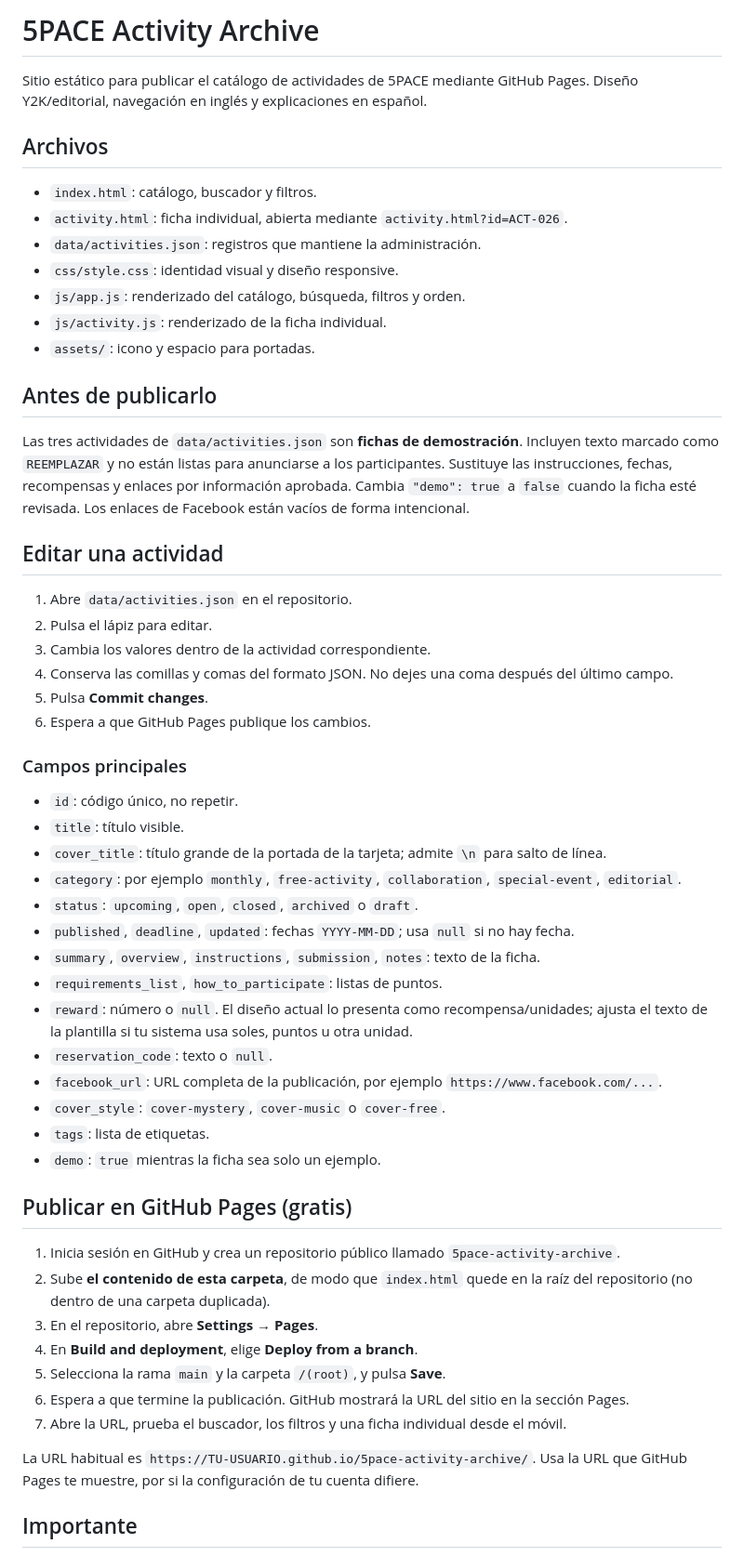
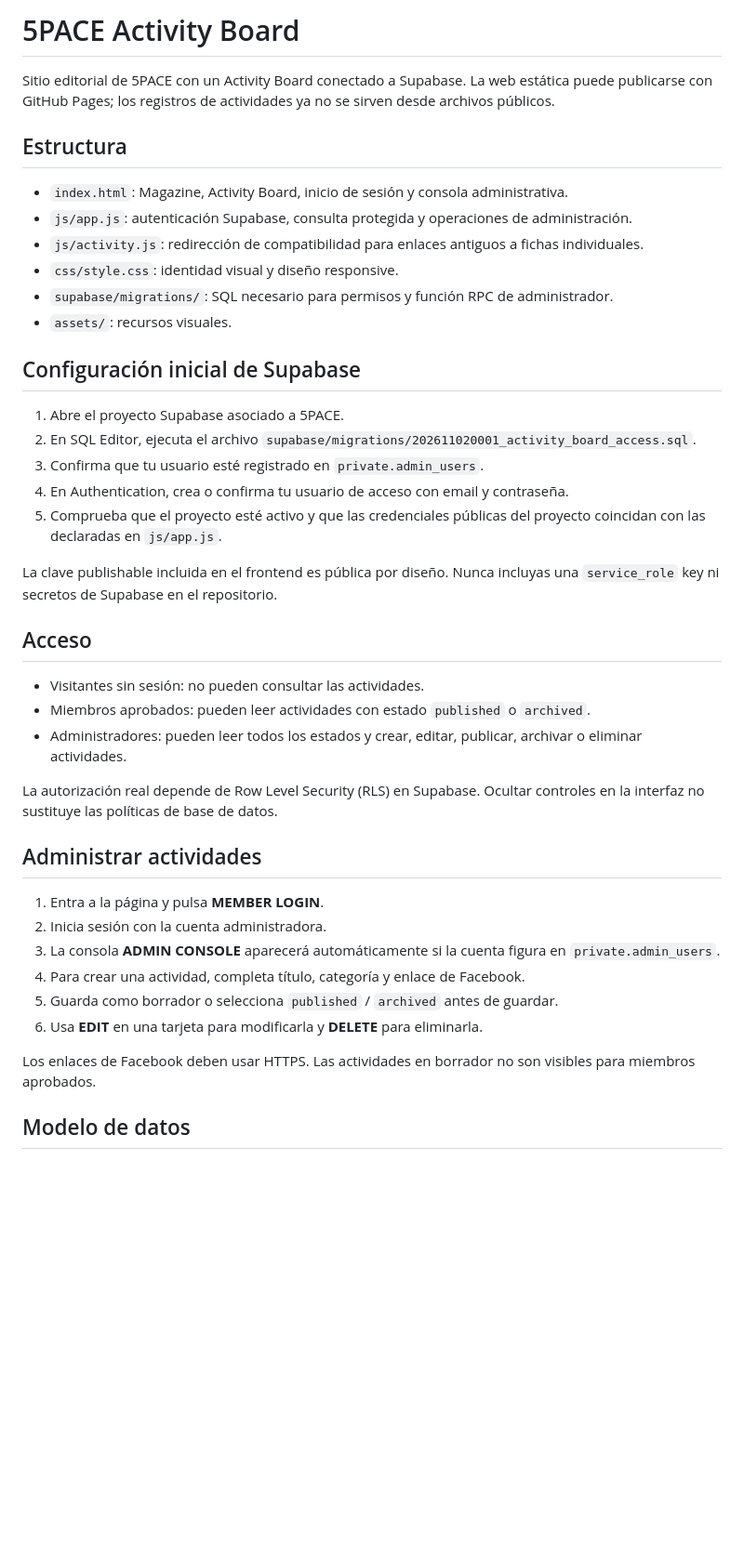
Before and after one commit to caelvmnesiv/5PACE-activity-archive, a Markdown page: README.md, the part around one of its changes. Shown at 93% size. Drawn GitHub-style; blank space fills up the shorter version.

Commit message:
Document authenticated Activity Board and admin workflow

```diff
--- a/README.md
+++ b/README.md
@@ -1,58 +1,44 @@
-# 5PACE Activity Archive
+# 5PACE Activity Board
 
-Sitio estático para publicar el catálogo de actividades de 5PACE mediante GitHub Pages. Diseño Y2K/editorial, navegación en inglés y explicaciones en español.
+Sitio editorial de 5PACE con un Activity Board conectado a Supabase. La web estática puede publicarse con GitHub Pages; los registros de actividades ya no se sirven desde archivos públicos.
 
-## Archivos
+## Estructura
 
-- `index.html`: catálogo, buscador y filtros.
-- `activity.html`: ficha individual, abierta mediante `activity.html?id=ACT-026`.
-- `data/activities.json`: registros que mantiene la administración.
+- `index.html`: Magazine, Activity Board, inicio de sesión y consola administrativa.
+- `js/app.js`: autenticación Supabase, consulta protegida y operaciones de administración.
+- `js/activity.js`: redirección de compatibilidad para enlaces antiguos a fichas individuales.
 - `css/style.css`: identidad visual y diseño responsive.
-- `js/app.js`: renderizado del catálogo, búsqueda, filtros y orden.
-- `js/activity.js`: renderizado de la ficha individual.
-- `assets/`: icono y espacio para portadas.
+- `supabase/migrations/`: SQL necesario para permisos y función RPC de administrador.
+- `assets/`: recursos visuales.
 
-## Antes de publicarlo
+## Configuración inicial de Supabase
 
-Las tres actividades de `data/activities.json` son **fichas de demostración**. Incluyen texto marcado como `REEMPLAZAR` y no están listas para anunciarse a los participantes. Sustituye las instrucciones, fechas, recompensas y enlaces por información aprobada. Cambia `"demo": true` a `false` cuando la ficha esté revisada. Los enlaces de Facebook están vacíos de forma intencional.
+1. Abre el proyecto Supabase asociado a 5PACE.
+2. En SQL Editor, ejecuta el archivo `supabase/migrations/202611020001_activity_board_access.sql`.
+3. Confirma que tu usuario esté registrado en `private.admin_users`.
+4. En Authentication, crea o confirma tu usuario de acceso con email y contraseña.
+5. Comprueba que el proyecto esté activo y que las credenciales públicas del proyecto coincidan con las declaradas en `js/app.js`.
 
-## Editar una actividad
+La clave publishable incluida en el frontend es pública por diseño. Nunca incluyas una `service_role` key ni secretos de Supabase en el repositorio.
 
-1. Abre `data/activities.json` en el repositorio.
-2. Pulsa el lápiz para editar.
-3. Cambia los valores dentro de la actividad correspondiente.
-4. Conserva las comillas y comas del formato JSON. No dejes una coma después del último campo.
-5. Pulsa **Commit changes**.
-6. Espera a que GitHub Pages publique los cambios.
+## Acceso
 
-### Campos principales
+- Visitantes sin sesión: no pueden consultar las actividades.
+- Miembros aprobados: pueden leer actividades con estado `published` o `archived`.
+- Administradores: pueden leer todos los estados y crear, editar, publicar, archivar o eliminar actividades.
 
-- `id`: código único, no repetir.
-- `title`: título visible.
-- `cover_title`: título grande de la portada de la tarjeta; admite `\n` para salto de línea.
-- `category`: por ejemplo `monthly`, `free-activity`, `collaboration`, `special-event`, `editorial`.
-- `status`: `upcoming`, `open`, `closed`, `archived` o `draft`.
-- `published`, `deadline`, `updated`: fechas `YYYY-MM-DD`; usa `null` si no hay fecha.
-- `summary`, `overview`, `instructions`, `submission`, `notes`: texto de la ficha.
-- `requirements_list`, `how_to_participate`: listas de puntos.
-- `reward`: número o `null`. El diseño actual lo presenta como recompensa/unidades; ajusta el texto de la plantilla si tu sistema usa soles, puntos u otra unidad.
-- `reservation_code`: texto o `null`.
-- `facebook_url`: URL completa de la publicación, por ejemplo `https://www.facebook.com/...`.
-- `cover_style`: `cover-mystery`, `cover-music` o `cover-free`.
-- `tags`: lista de etiquetas.
-- `demo`: `true` mientras la ficha sea solo un ejemplo.
+La autorización real depende de Row Level Security (RLS) en Supabase. Ocultar controles en la interfaz no sustituye las políticas de base de datos.
 
-## Publicar en GitHub Pages (gratis)
+## Administrar actividades
 
-1. Inicia sesión en GitHub y crea un repositorio público llamado `5pace-activity-archive`.
-2. Sube **el contenido de esta carpeta**, de modo que `index.html` quede en la raíz del repositorio (no dentro de una carpeta duplicada).
-3. En el repositorio, abre **Settings → Pages**.
-4. En **Build and deployment**, elige **Deploy from a branch**.
-5. Selecciona la rama `main` y la carpeta `/(root)`, y pulsa **Save**.
-6. Espera a que termine la publicación. GitHub mostrará la URL del sitio en la sección Pages.
-7. Abre la URL, prueba el buscador, los filtros y una ficha individual desde el móvil.
+1. Entra a la página y pulsa **MEMBER LOGIN**.
+2. Inicia sesión con la cuenta administradora.
+3. La consola **ADMIN CONSOLE** aparecerá automáticamente si la cuenta figura en `private.admin_users`.
+4. Para crear una actividad, completa título, categoría y enlace de Facebook.
+5. Guarda como borrador o selecciona `published` / `archived` antes de guardar.
+6. Usa **EDIT** en una tarjeta para modificarla y **DELETE** para eliminarla.
 
-La URL habitual es `https://TU-USUARIO.github.io/5pace-activity-archive/`. Usa la URL que GitHub Pages te muestre, por si la configuración de tu cuenta difiere.
+Los enlaces de Facebook deben usar HTTPS. Las actividades en borrador no son visibles para miembros aprobados.
 
-## Importante
+## Modelo de datos
 
```
Also changed, not shown: other parts of README.md (+16 -12 lines).
